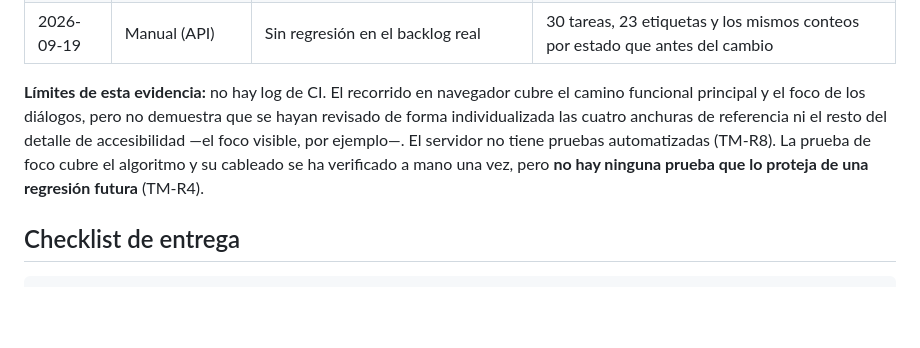
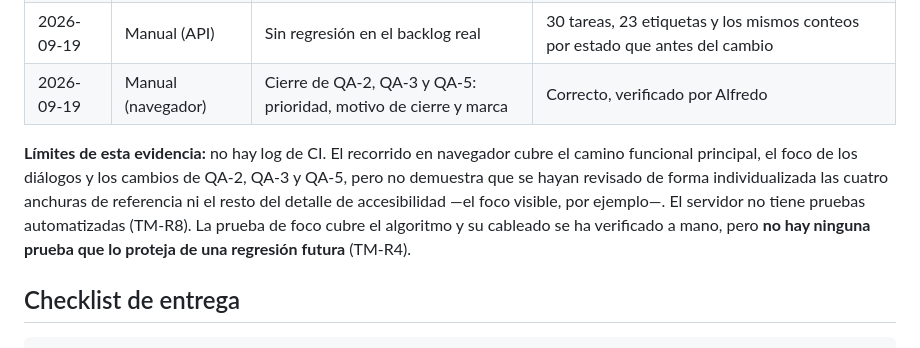
Before and after one commit to Zael1208/project-task-manager, a Markdown page: docs/operations.md, the part around the change. Drawn GitHub-style; blank space fills up the shorter version.

Commit message:
docs: registra la revision en navegador del cierre de QA-2, QA-3 y QA-5

```diff
--- a/docs/operations.md
+++ b/docs/operations.md
@@ -193,14 +193,15 @@ referencia 1440, 1180, 720 y 390 caen dentro de alguno de ellos.
 | 2026-09-19 | Manual (API) | Coherencia de `close_reason` al reabrir (QA-3) | La API devuelve `null` en una tarea abierta mientras `tk` conserva `done` en la base |
 | 2026-09-19 | Manual (navegador) | Marca visible (QA-5) | Título y cabecera pasan a «Gestor de tareas»; el bundle servido ya no contiene los nombres anteriores |
 | 2026-09-19 | Manual (API) | Sin regresión en el backlog real | 30 tareas, 23 etiquetas y los mismos conteos por estado que antes del cambio |
+| 2026-09-19 | Manual (navegador) | Cierre de QA-2, QA-3 y QA-5: prioridad, motivo de cierre y marca | Correcto, verificado por Alfredo |
 
 **Límites de esta evidencia:** no hay log de CI. El recorrido en navegador cubre
-el camino funcional principal y el foco de los diálogos, pero no demuestra que se
-hayan revisado de forma individualizada las cuatro anchuras de referencia ni el
-resto del detalle de accesibilidad —el foco visible, por ejemplo—. El servidor no
-tiene pruebas automatizadas (TM-R8). La prueba de foco cubre el algoritmo y su
-cableado se ha verificado a mano una vez, pero **no hay ninguna prueba que lo
-proteja de una regresión futura** (TM-R4).
+el camino funcional principal, el foco de los diálogos y los cambios de QA-2,
+QA-3 y QA-5, pero no demuestra que se hayan revisado de forma individualizada las
+cuatro anchuras de referencia ni el resto del detalle de accesibilidad —el foco
+visible, por ejemplo—. El servidor no tiene pruebas automatizadas (TM-R8). La
+prueba de foco cubre el algoritmo y su cableado se ha verificado a mano, pero
+**no hay ninguna prueba que lo proteja de una regresión futura** (TM-R4).
 
 ## Checklist de entrega
 
```
